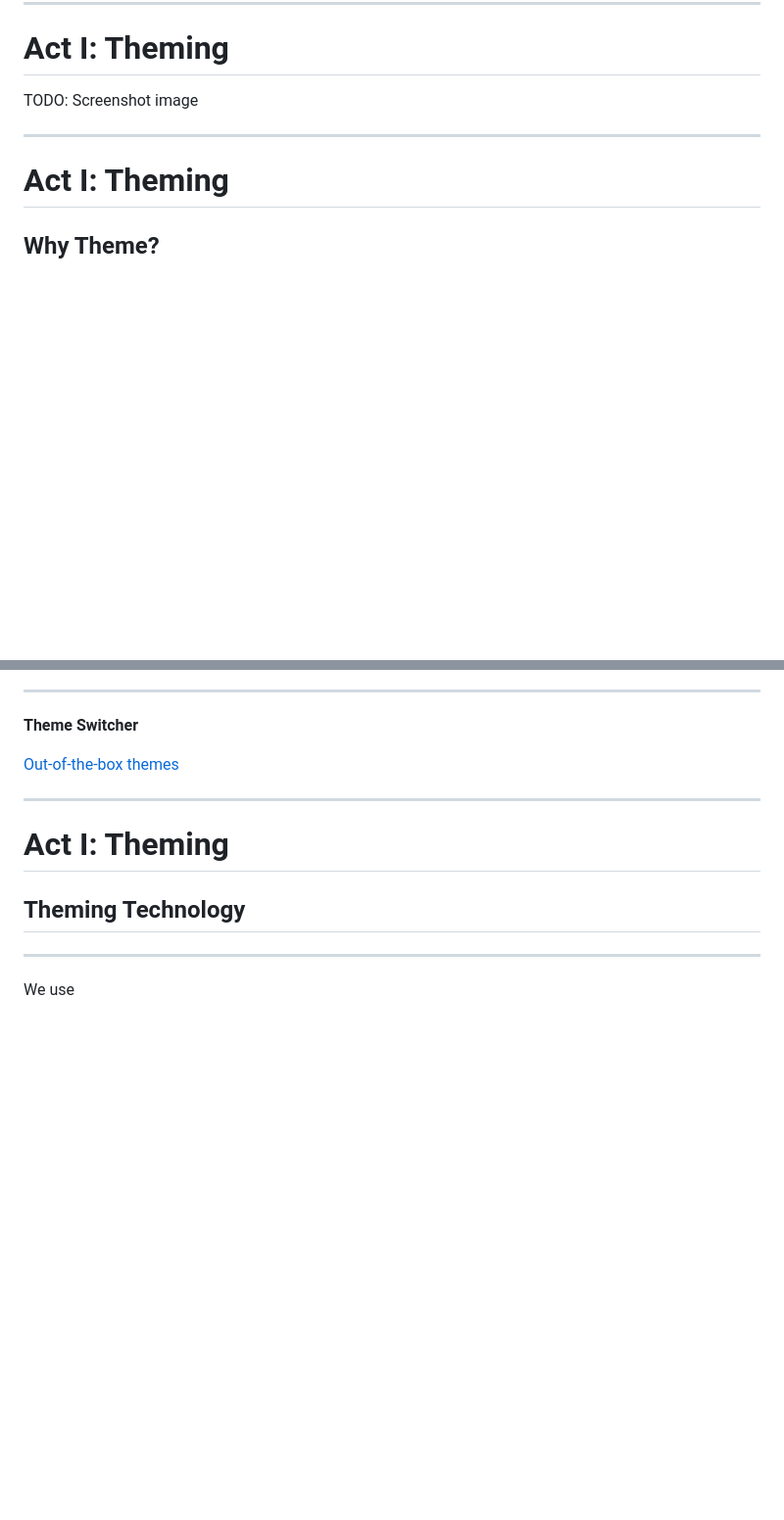
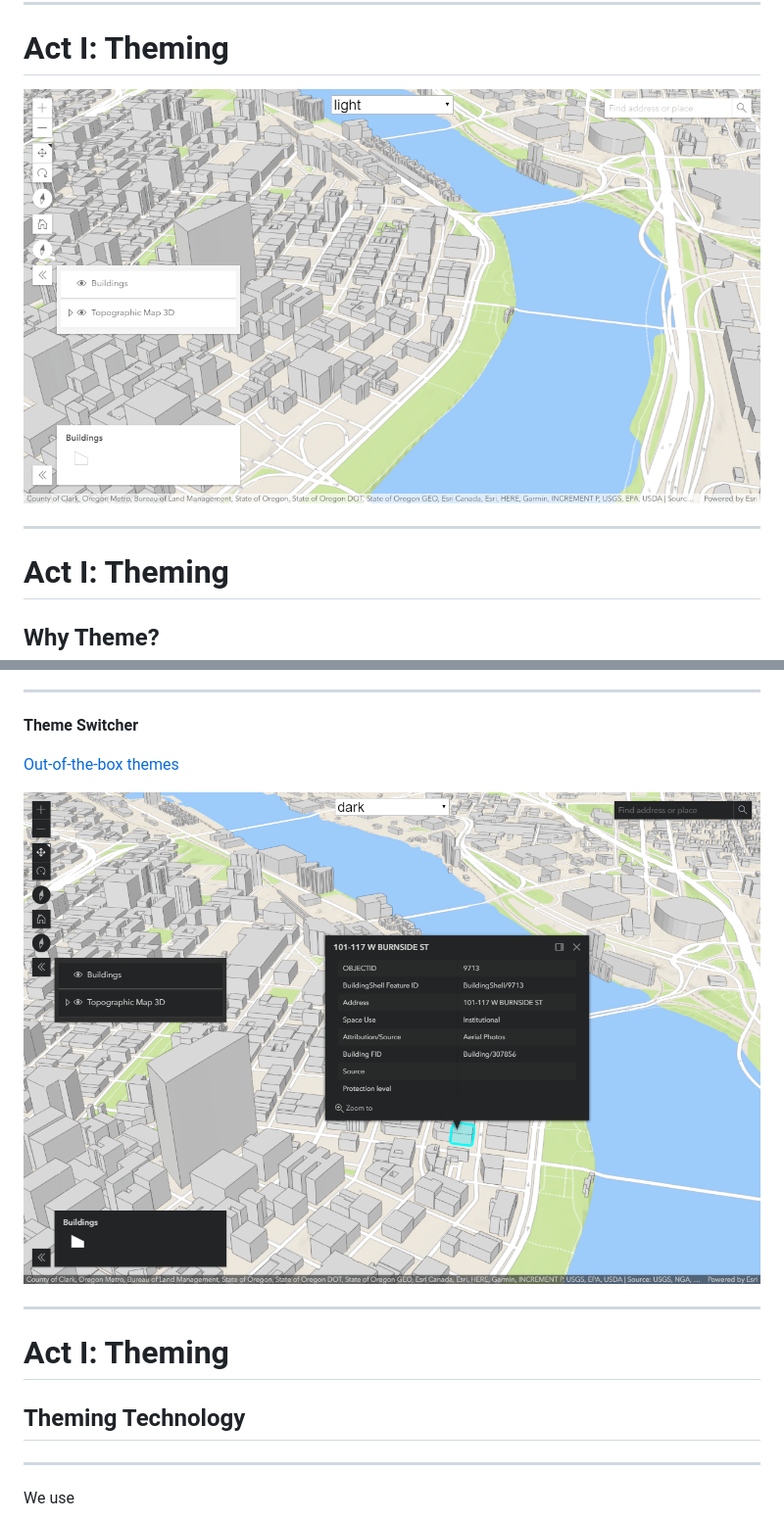
Before and after one commit to jcfranco/uc-2019-customizing-widgets, a Markdown page: slides/index.md, 2 parts joined by grey strips. Shown: that part at 98% size. Drawn GitHub-style; pictures changed too: slides/img/bricks/out-of-box-theme-dark.png (added); blank space fills up the shorter version.

Commit message:
img

```diff
--- a/slides/index.md
+++ b/slides/index.md
@@ -44,7 +44,7 @@
 
 <h1>Act I: Theming</h1>
 
-TODO: Screenshot image
+![out of the box themes](img/bricks/out-of-box-themes.png)
 
 ---
 
@@ -82,6 +82,8 @@ Using a theme requires only a slight update to the CSS path.
 **Theme Switcher**
 
 [Out-of-the-box themes](../demos/out-of-the-box-themes/)
+
+![out of the box theme dark](img/bricks/out-of-box-theme-dark.png)
 
 ---
 
```
